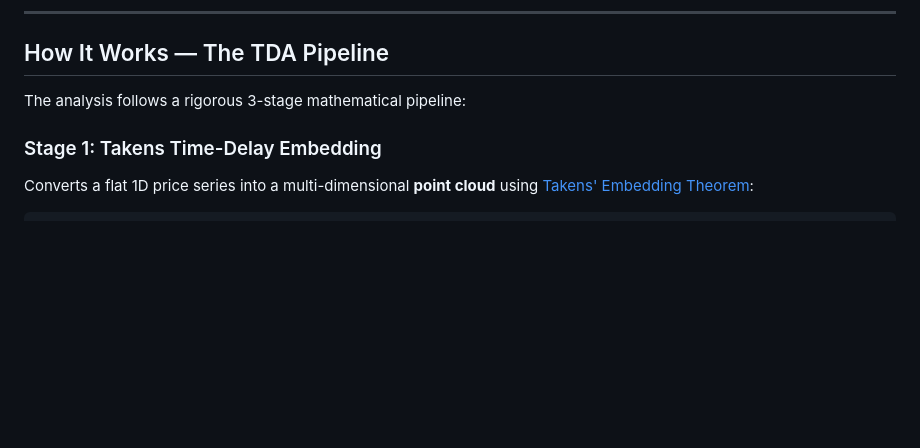
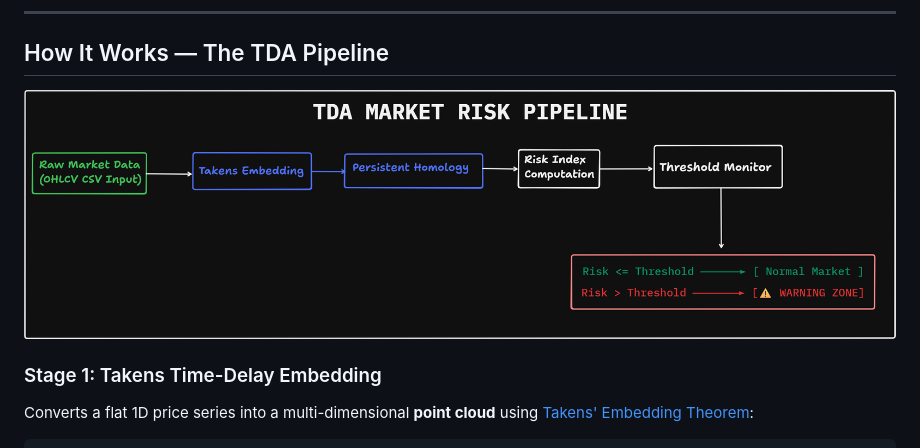
Before and after one commit to MohamedAli1937/TDA-Market-Risk-Analyzer, a Markdown page: README.md, the part around the change. Rendered like a GitHub page; blank space fills up the shorter version.

Commit message:
Add pipeline diagram to README
Added a diagram to illustrate the TDA Market Risk Pipeline.

```diff
--- a/README.md
+++ b/README.md
@@ -17,8 +17,7 @@ Traditional risk indicators (RSI, Bollinger Bands, VaR) rely on **statistical as
 ---
 
 ## How It Works — The TDA Pipeline
-
-The analysis follows a rigorous 3-stage mathematical pipeline:
+![TDA Market Risk Pipeline](static/images/pipeline-diagram.png)
 
 ### Stage 1: Takens Time-Delay Embedding
 
```
